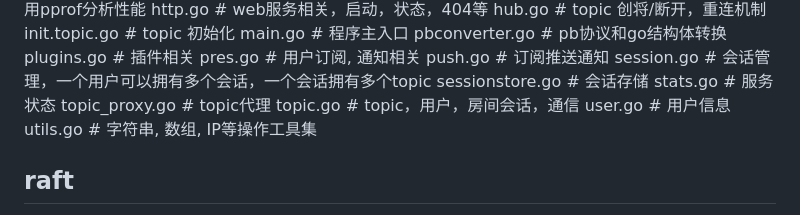
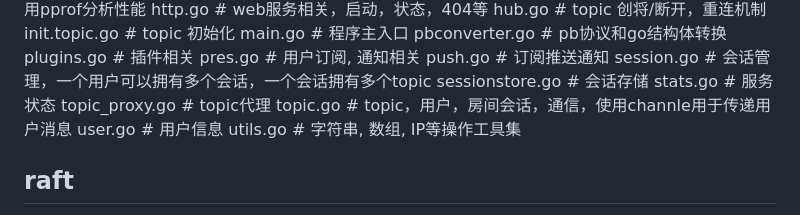
Before and after one commit to tinode/chat, a Markdown page: server/server-NOTE.md, the part around one of its changes. GitHub-like rendering.

```diff
--- a/server/server-NOTE.md
+++ b/server/server-NOTE.md
@@ -41,7 +41,7 @@ session.go        # 会话管理，一个用户可以拥有多个会话，一个
 sessionstore.go   # 会话存储
 stats.go          # 服务状态
 topic_proxy.go    # topic代理
-topic.go          # topic，用户，房间会话，通信
+topic.go          # topic，用户，房间会话，通信，使用channle用于传递用户消息
 user.go           # 用户信息
 utils.go          # 字符串, 数组, IP等操作工具集
 
```
Also changed, not shown: other parts of server/server-NOTE.md (+1 -1 lines).
